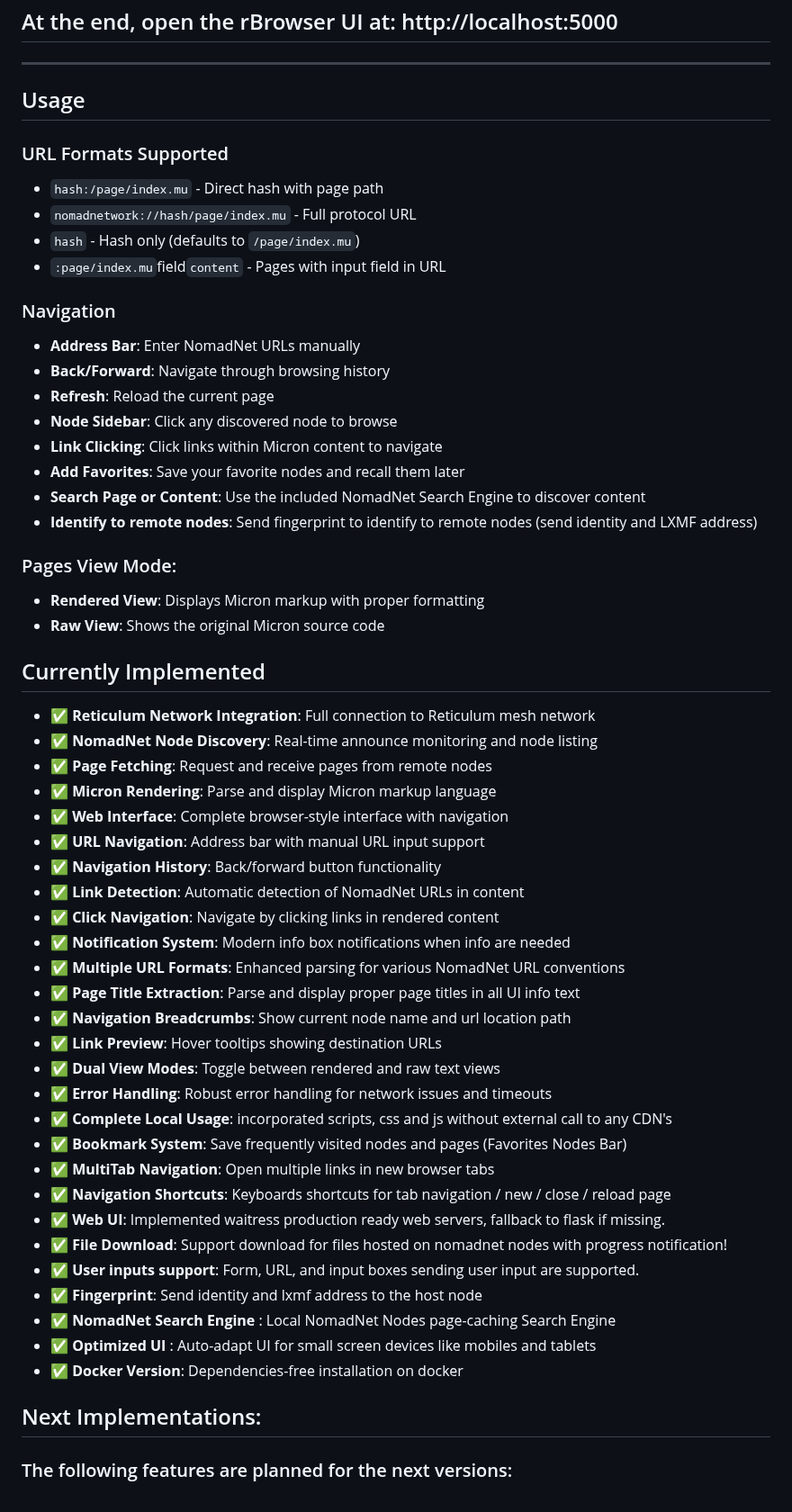
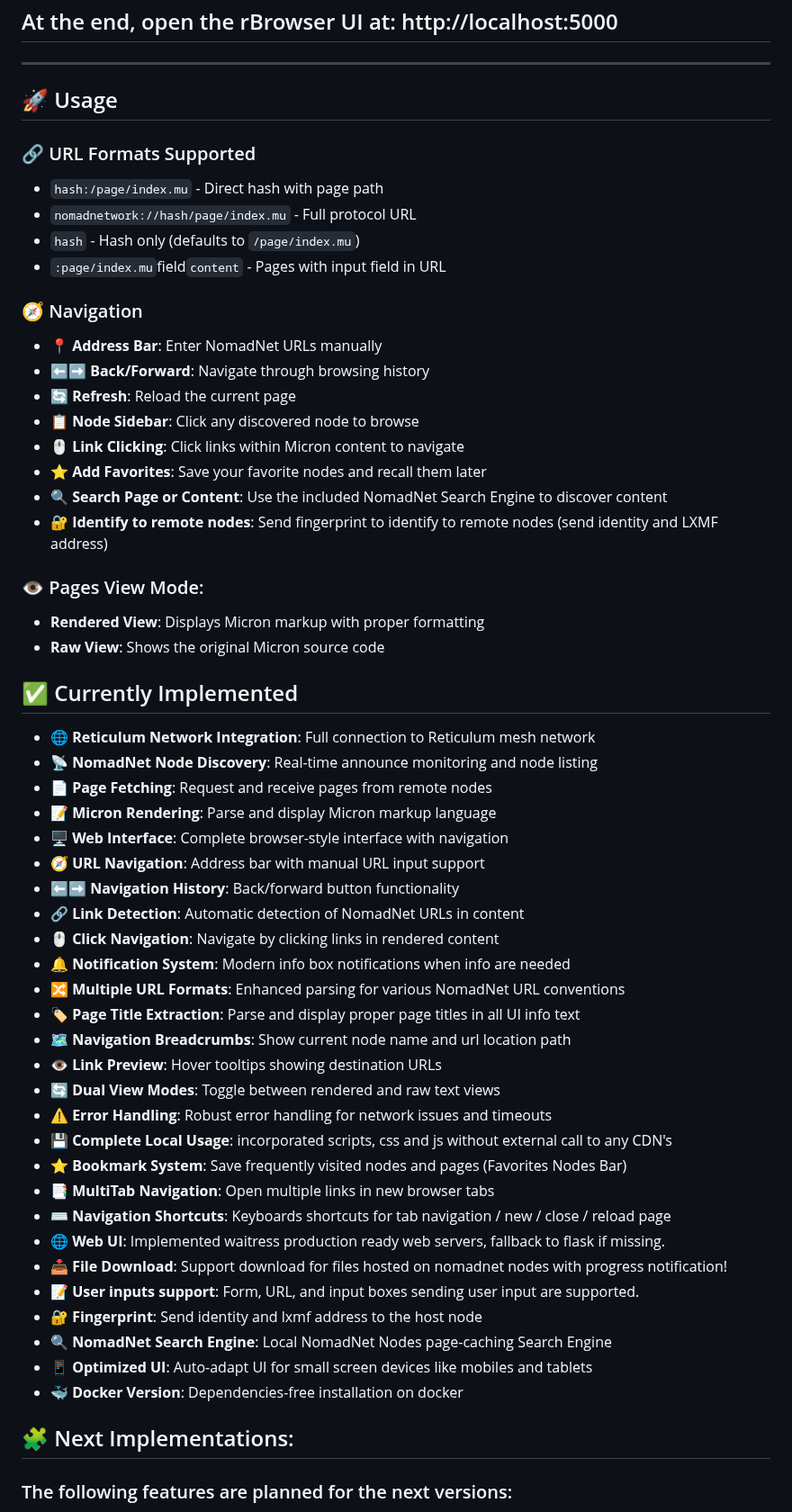
Before and after one commit to fr33n0w/rBrowser, a Markdown page: README.md, the part around one of its changes. Shown at 90% size. Rendered like a GitHub page.

```diff
--- a/README.md
+++ b/README.md
@@ -189,63 +225,62 @@ docker compose down
 -----
 
 
-## Usage
+## 🚀 Usage
 
-### URL Formats Supported
+### 🔗 URL Formats Supported
 
 - `hash:/page/index.mu` - Direct hash with page path
 - `nomadnetwork://hash/page/index.mu` - Full protocol URL
 - `hash` - Hash only (defaults to `/page/index.mu`)
 - `:page/index.mu`field`content` - Pages with input field in URL
 
-### Navigation
+### 🧭 Navigation
 
-- **Address Bar**: Enter NomadNet URLs manually
-- **Back/Forward**: Navigate through browsing history
-- **Refresh**: Reload the current page
-- **Node Sidebar**: Click any discovered node to browse
-- **Link Clicking**: Click links within Micron content to navigate
-- **Add Favorites**: Save your favorite nodes and recall them later
-- **Search Page or Content**: Use the included NomadNet Search Engine to discover content
-- **Identify to remote nodes**: Send fingerprint to identify to remote nodes (send identity and LXMF address)
+- 📍 **Address Bar**: Enter NomadNet URLs manually
+- ⬅️➡️ **Back/Forward**: Navigate through browsing history
+- 🔄 **Refresh**: Reload the current page
+- 📋 **Node Sidebar**: Click any discovered node to browse
+- 🖱️ **Link Clicking**: Click links within Micron content to navigate
+- ⭐ **Add Favorites**: Save your favorite nodes and recall them later
+- 🔍 **Search Page or Content**: Use the included NomadNet Search Engine to discover content
+- 🔐 **Identify to remote nodes**: Send fingerprint to identify to remote nodes (send identity and LXMF address)
 
-### Pages View Mode:
+### 👁️ Pages View Mode:
 
 - **Rendered View**: Displays Micron markup with proper formatting
 - **Raw View**: Shows the original Micron source code
 
+## ✅ Currently Implemented
 
-## Currently Implemented
-
-- ✅ **Reticulum Network Integration**: Full connection to Reticulum mesh network
-- ✅ **NomadNet Node Discovery**: Real-time announce monitoring and node listing
-- ✅ **Page Fetching**: Request and receive pages from remote nodes
-- ✅ **Micron Rendering**: Parse and display Micron markup language
-- ✅ **Web Interface**: Complete browser-style interface with navigation
-- ✅ **URL Navigation**: Address bar with manual URL input support
-- ✅ **Navigation History**: Back/forward button functionality
-- ✅ **Link Detection**: Automatic detection of NomadNet URLs in content
-- ✅ **Click Navigation**: Navigate by clicking links in rendered content
-- ✅ **Notification System**: Modern info box notifications when info are needed
-- ✅ **Multiple URL Formats**: Enhanced parsing for various NomadNet URL conventions
-- ✅ **Page Title Extraction**: Parse and display proper page titles in all UI info text
-- ✅ **Navigation Breadcrumbs**: Show current node name and url location path
-- ✅ **Link Preview**: Hover tooltips showing destination URLs
-- ✅ **Dual View Modes**: Toggle between rendered and raw text views
-- ✅ **Error Handling**: Robust error handling for network issues and timeouts
-- ✅ **Complete Local Usage**: incorporated scripts, css and js without external call to any CDN's
-- ✅ **Bookmark System**: Save frequently visited nodes and pages (Favorites Nodes Bar)
-- ✅ **MultiTab Navigation**: Open multiple links in new browser tabs
-- ✅ **Navigation Shortcuts**: Keyboards shortcuts for tab navigation / new / close / reload page
-- ✅ **Web UI**: Implemented waitress production ready web servers, fallback to flask if missing.
-- ✅ **File Download**: Support download for files hosted on nomadnet nodes with progress notification!
-- ✅ **User inputs support**: Form, URL, and input boxes sending user input are supported.
-- ✅ **Fingerprint**: Send identity and lxmf address to the host node
-- ✅ **NomadNet Search Engine** : Local NomadNet Nodes page-caching Search Engine
-- ✅ **Optimized UI** : Auto-adapt UI for small screen devices like mobiles and tablets
-- ✅ **Docker Version**: Dependencies-free installation on docker
+- 🌐 **Reticulum Network Integration**: Full connection to Reticulum mesh network
+- 📡 **NomadNet Node Discovery**: Real-time announce monitoring and node listing
+- 📄 **Page Fetching**: Request and receive pages from remote nodes
+- 📝 **Micron Rendering**: Parse and display Micron markup language
+- 🖥️ **Web Interface**: Complete browser-style interface with navigation
+- 🧭 **URL Navigation**: Address bar with manual URL input support
+- ⬅️➡️ **Navigation History**: Back/forward button functionality
+- 🔗 **Link Detection**: Automatic detection of NomadNet URLs in content
+- 🖱️ **Click Navigation**: Navigate by clicking links in rendered content
+- 🔔 **Notification System**: Modern info box notifications when info are needed
+- 🔀 **Multiple URL Formats**: Enhanced parsing for various NomadNet URL conventions
+- 🏷️ **Page Title Extraction**: Parse and display proper page titles in all UI info text
+- 🗺️ **Navigation Breadcrumbs**: Show current node name and url location path
+- 👁️ **Link Preview**: Hover tooltips showing destination URLs
+- 🔄 **Dual View Modes**: Toggle between rendered and raw text views
+- ⚠️ **Error Handling**: Robust error handling for network issues and timeouts
+- 💾 **Complete Local Usage**: incorporated scripts, css and js without external call to any CDN's
+- ⭐ **Bookmark System**: Save frequently visited nodes and pages (Favorites Nodes Bar)
+- 📑 **MultiTab Navigation**: Open multiple links in new browser tabs
+- ⌨️ **Navigation Shortcuts**: Keyboards shortcuts for tab navigation / new / close / reload page
+- 🌐 **Web UI**: Implemented waitress production ready web servers, fallback to flask if missing.
+- 📥 **File Download**: Support download for files hosted on nomadnet nodes with progress notification!
+- 📝 **User inputs support**: Form, URL, and input boxes sending user input are supported.
+- 🔐 **Fingerprint**: Send identity and lxmf address to the host node
+- 🔍 **NomadNet Search Engine**: Local NomadNet Nodes page-caching Search Engine
+- 📱 **Optimized UI**: Auto-adapt UI for small screen devices like mobiles and tablets
+- 🐳 **Docker Version**: Dependencies-free installation on docker
 
 
-## Next Implementations:
+## 🧩 Next Implementations:
 ### The following features are planned for the next versions:
 
```
Also changed, not shown: other parts of README.md (+94 -48 lines).
